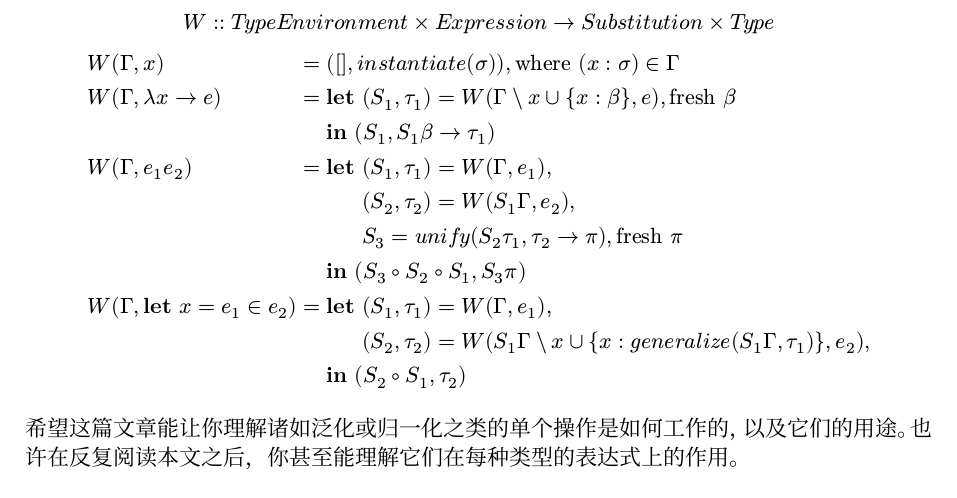
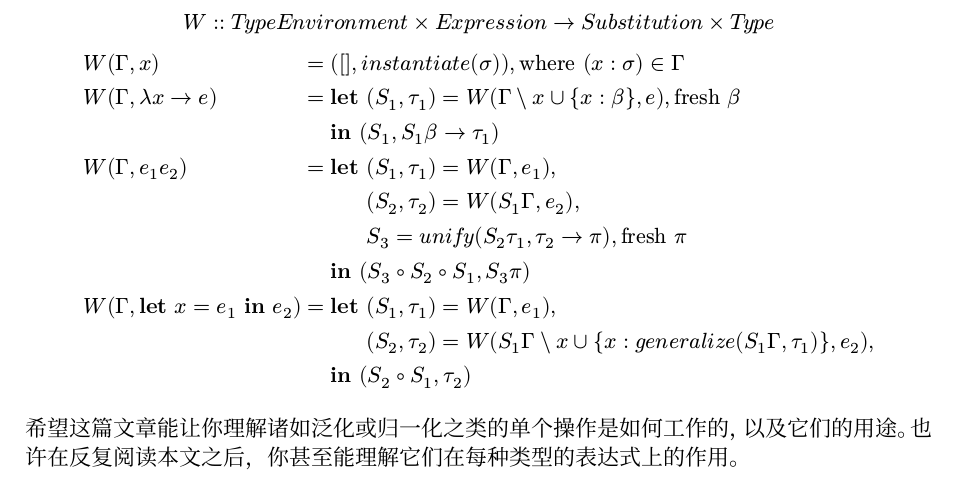
Before and after one commit to chuigda/9T56, a Typst document (understanding-algorithm-w.typ): part of page 11 of 12, cut so that both start at the same text. Compiled offline with Typst 0.15; a missing font is replaced by an installed copy or a similar font.

Commit message:
修复输入错误；改进 typst 用法

```diff
--- a/understanding-algorithm-w.typ
+++ b/understanding-algorithm-w.typ
@@ -422,9 +422,7 @@ in let x = square x
 
 或者写成伪代码#footnote[取自论文 #link("https://dspace.library.uu.nl/bitstream/handle/1874/23951/heeren_02_generalizinghindleymilner.pdf")[Generalizing Hindley-Milner Type Inference Algorithms]，有修改。]：
 
-#show block: set block(breakable: false)
-#show math.equation.where(block: true): set block(breakable: false)
-#align(center)[#block[
+#align(center)[#block(breakable: false)[
 #let invis(content) = text(content, fill: rgb(255, 255, 255))
 #let invisb(content) = text(content, weight: "bold", fill: rgb(255, 255, 255))
 $
@@ -438,14 +436,12 @@ $
                       &&& invisb("let") (S_2, tau_2) = W(S_1 Gamma, e_2), \
                       &&& invisb("let") S_3 = italic("unify")(S_2tau_1, tau_2 -> pi), "fresh" pi \
                       &&& bold("in") (S_3 compose S_2 compose S_1, S_3 pi) \
-  & W(Gamma, bold("let") x = e_1 in e_2) &=& bold("let") (S_1, tau_1) = W(Gamma, e_1), \
+  & W(Gamma, bold("let") x = e_1 bold("in") e_2) &=& bold("let") (S_1, tau_1) = W(Gamma, e_1), \
                                         &&& invisb("let") (S_2, tau_2) = W(S_1 Gamma \\x union {x: italic("generalize")(S_1 Gamma, tau_1)}, e_2), \
                                         &&& bold("in") (S_2 compose S_1, tau_2) \
   \
 $
 ]]
-#show math.equation.where(block: true): set block(breakable: true)
-#show block: set block(breakable: true)
 
 希望这篇文章能让你理解诸如泛化或归一化之类的单个操作是如何工作的，以及它们的用途。也许在反复阅读本文之后，你甚至能理解它们在每种类型的表达式上的作用。
 
```
